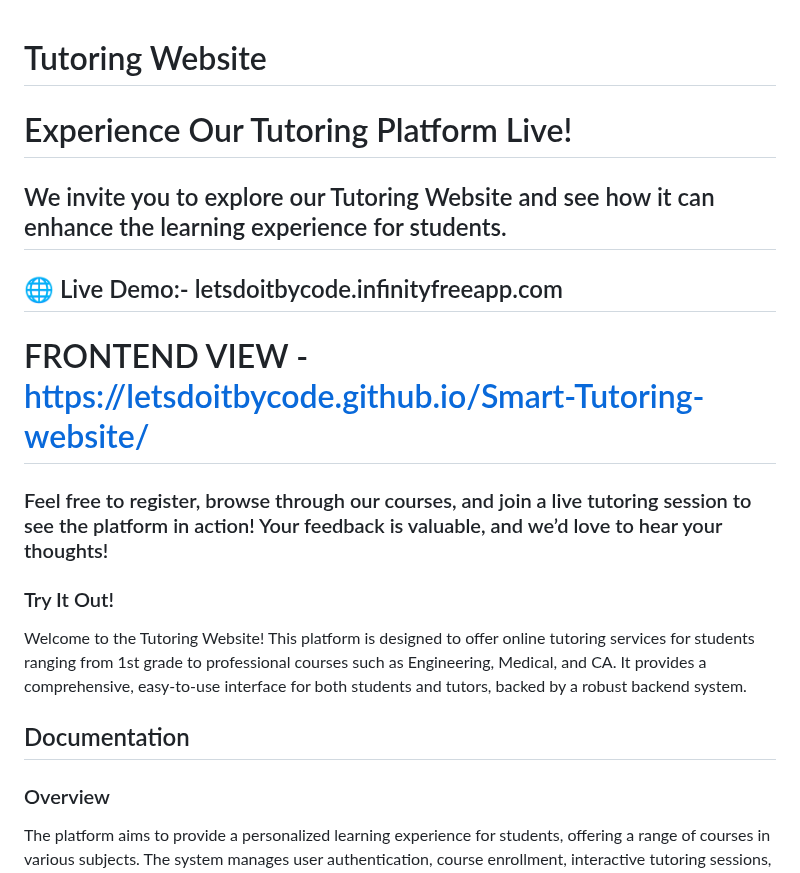
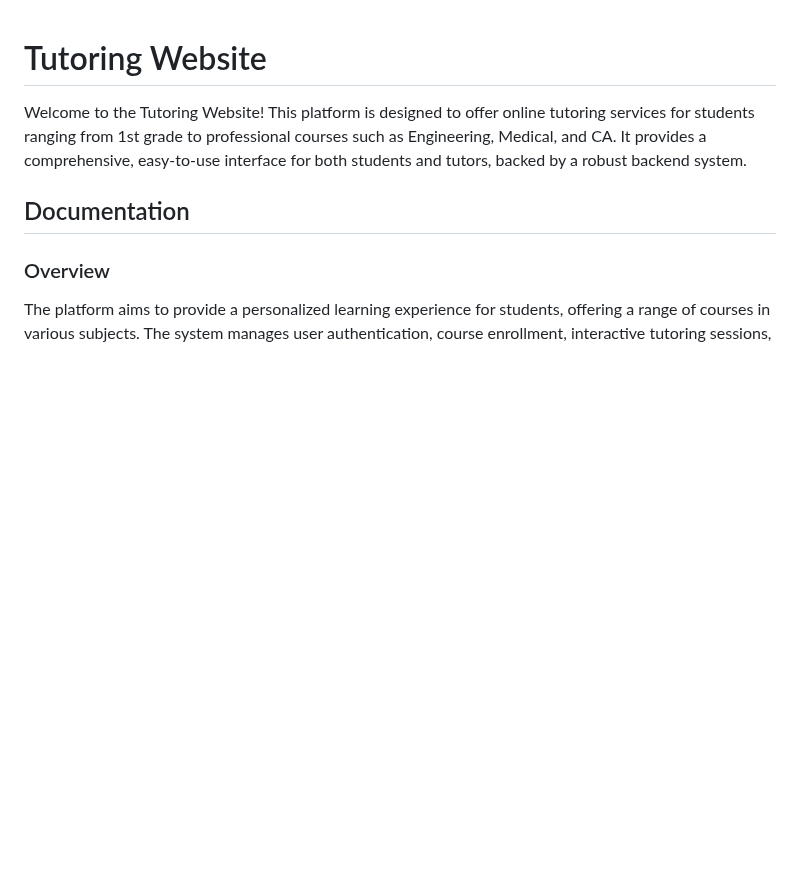
Before and after one commit to piyushgirase2003/Smart-Tutoring-System, a Markdown page: README.md, the part around the change. Rendered like a GitHub page; blank space fills up the shorter version.

```diff
--- a/README.md
+++ b/README.md
@@ -1,18 +1,4 @@
 # Tutoring Website
-
-
-# Experience Our Tutoring Platform Live!
-## We invite you to explore our Tutoring Website and see how it can enhance the learning experience for students.
-
-
-##  🌐 Live Demo:-        letsdoitbycode.infinityfreeapp.com
-
-# FRONTEND VIEW - https://letsdoitbycode.github.io/Smart-Tutoring-website/
-
-### Feel free to register, browse through our courses, and join a live tutoring session to see the platform in action! Your feedback is valuable, and we’d love to hear your thoughts!
-
-### Try It Out!
-
 
 Welcome to the Tutoring Website! This platform is designed to offer online tutoring services for students ranging from 1st grade to professional courses such as Engineering, Medical, and CA. It provides a comprehensive, easy-to-use interface for both students and tutors, backed by a robust backend system.
 
```
